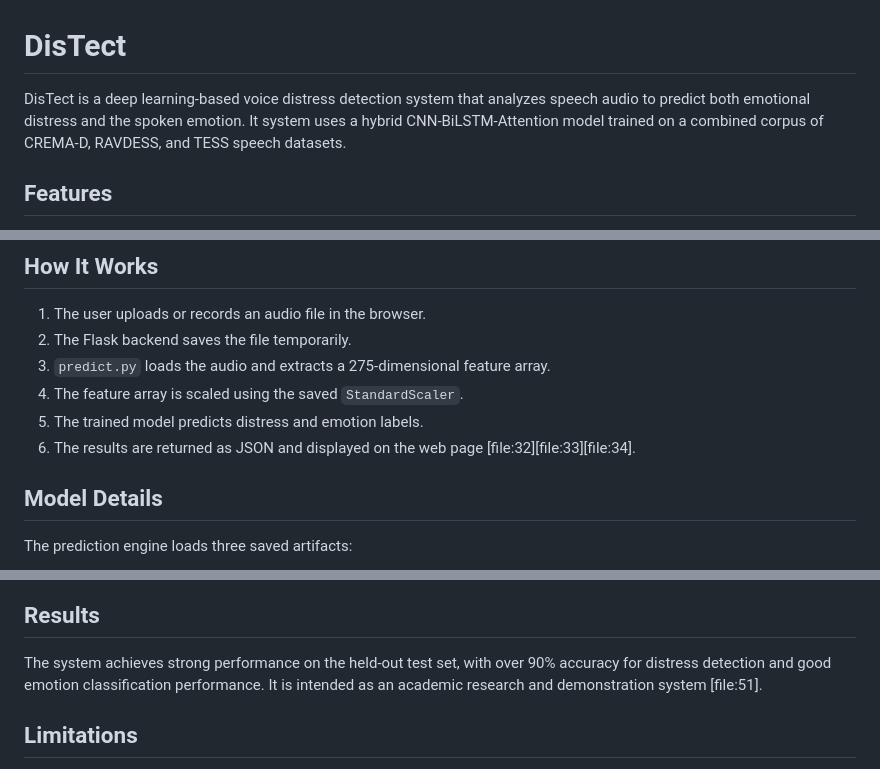
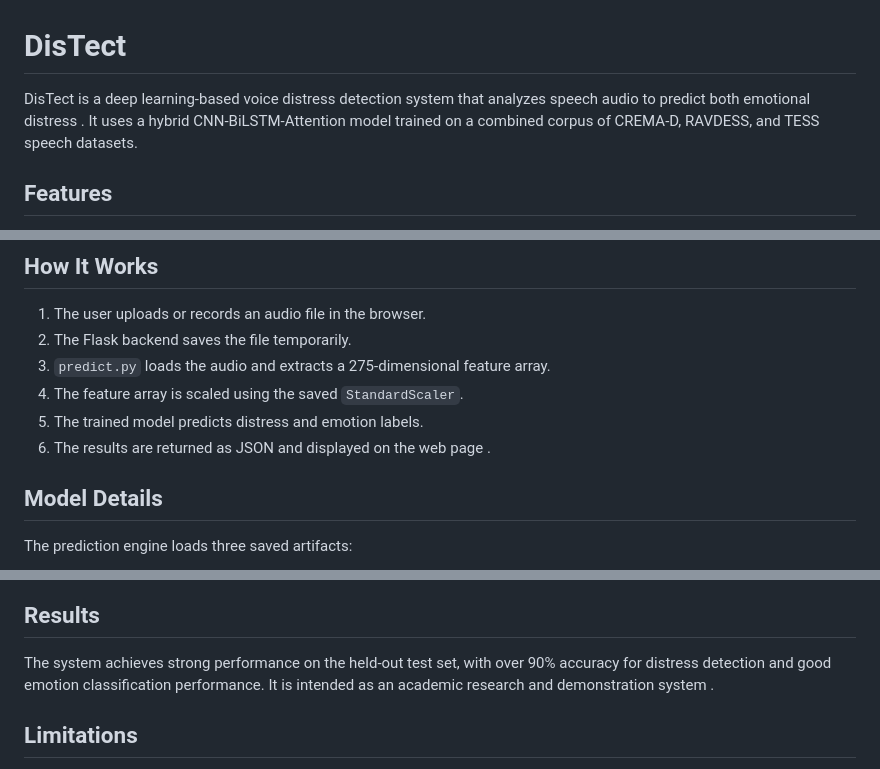
Before and after one commit to Naseef301/DisTect, a Markdown page: README.md, 3 parts joined by grey strips. Rendered like a GitHub page.

```diff
--- a/README.md
+++ b/README.md
@@ -1,6 +1,6 @@
 # DisTect
 
-DisTect is a deep learning-based voice distress detection system that analyzes speech audio to predict both emotional distress and the spoken emotion. It system uses a hybrid CNN-BiLSTM-Attention model trained on a combined corpus of CREMA-D, RAVDESS, and TESS speech datasets.
+DisTect is a deep learning-based voice distress detection system that analyzes speech audio to predict both emotional distress . It  uses a hybrid CNN-BiLSTM-Attention model trained on a combined corpus of CREMA-D, RAVDESS, and TESS speech datasets.
 
 
 ## Features
@@ -61,7 +61,7 @@ DisTect/
 3. `predict.py` loads the audio and extracts a 275-dimensional feature array.
 4. The feature array is scaled using the saved `StandardScaler`.
 5. The trained model predicts distress and emotion labels.
-6. The results are returned as JSON and displayed on the web page [file:32][file:33][file:34].
+6. The results are returned as JSON and displayed on the web page .
 
 ## Model Details
 
@@ -109,7 +107,7 @@ The original data is augmented using:
 
 ## Results
 
-The system achieves strong performance on the held-out test set, with over 90% accuracy for distress detection and good emotion classification performance. It is intended as an academic research and demonstration system [file:51].
+The system achieves strong performance on the held-out test set, with over 90% accuracy for distress detection and good emotion classification performance. It is intended as an academic research and demonstration system .
 
 ## Limitations
 
```
Also changed, not shown: other parts of README.md (+0 -2 lines).
